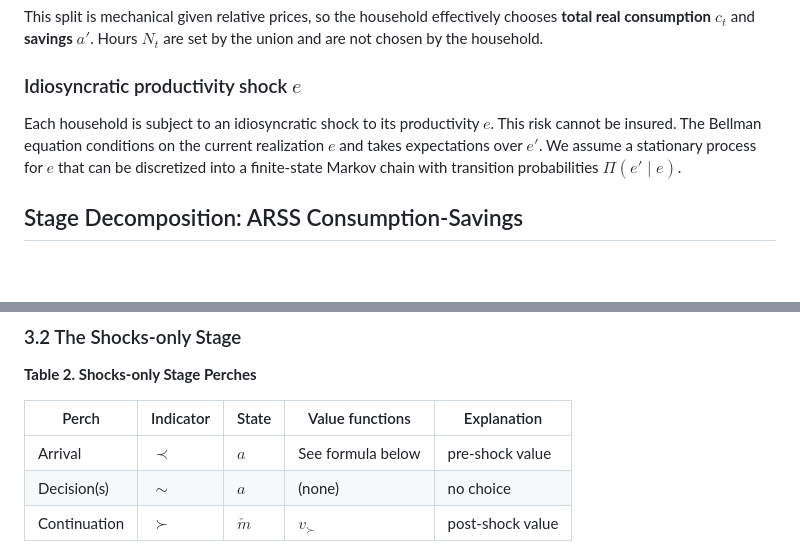
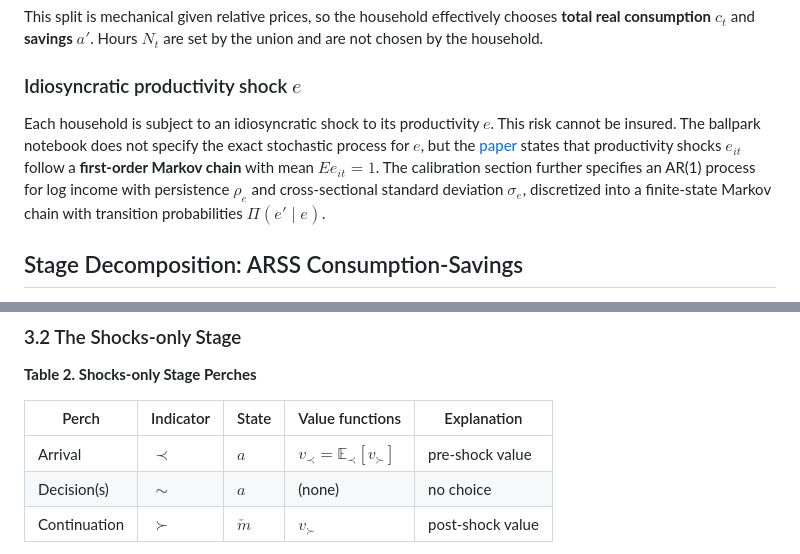
Before and after one commit to econ-ark/ballpark, a Markdown page: docs/bellman-excerpt-SMD-polished.md, 2 parts joined by grey strips. Rendered like a GitHub page; blank space fills up the shorter version.

Commit message:
Fix shock process from paper, restore E notation in table
- Cite paper: e follows first-order Markov chain, AR(1) log income
- Restore v_prec = E_prec[v_succ] in shocks-only table

Made-with: Cursor

```diff
--- a/docs/bellman-excerpt-SMD-polished.md
+++ b/docs/bellman-excerpt-SMD-polished.md
@@ -39,7 +39,7 @@ This split is mechanical given relative prices, so the household effectively cho
 
 ### Idiosyncratic productivity shock $e$
 
-Each household is subject to an idiosyncratic shock to its productivity $e$. This risk cannot be insured. The Bellman equation conditions on the current realization $e$ and takes expectations over $e'$. We assume a stationary process for $e$ that can be discretized into a finite-state Markov chain with transition probabilities $\Pi(e' \mid e)$.
+Each household is subject to an idiosyncratic shock to its productivity $e$. This risk cannot be insured. The ballpark notebook does not specify the exact stochastic process for $e$, but the [paper](https://web.stanford.edu/~aauclert/ha_oe.pdf) states that productivity shocks $e_{it}$ follow a **first-order Markov chain** with mean $E e_{it} = 1$. The calibration section further specifies an AR(1) process for log income with persistence $\rho_e$ and cross-sectional standard deviation $\sigma_e$, discretized into a finite-state Markov chain with transition probabilities $\Pi(e' \mid e)$.
 
 ## Stage Decomposition: ARSS Consumption-Savings
 
@@ -77,7 +77,7 @@ Here $\bullet$ is a generic passthrough state whose type ($\psi$-type or $m$-typ
 
 | Perch | Indicator | State | Value functions | Explanation |
 |-------|-----------|-------|-----------------|-------------|
-| Arrival | $\prec$ | $a$ | See formula below | pre-shock value |
+| Arrival | $\prec$ | $a$ | $v_\prec = \mathbb{E}_\prec[v_\succ]$ | pre-shock value |
 | Decision(s) | $\sim$ | $a$ | (none) | no choice |
 | Continuation | $\succ$ | $\check{m}$ | $v_{\succ}$ | post-shock value |
 
```
